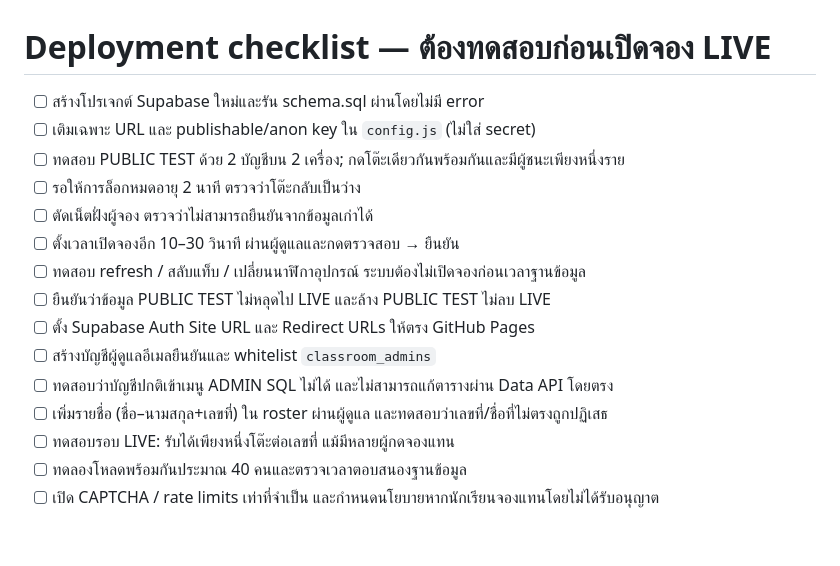
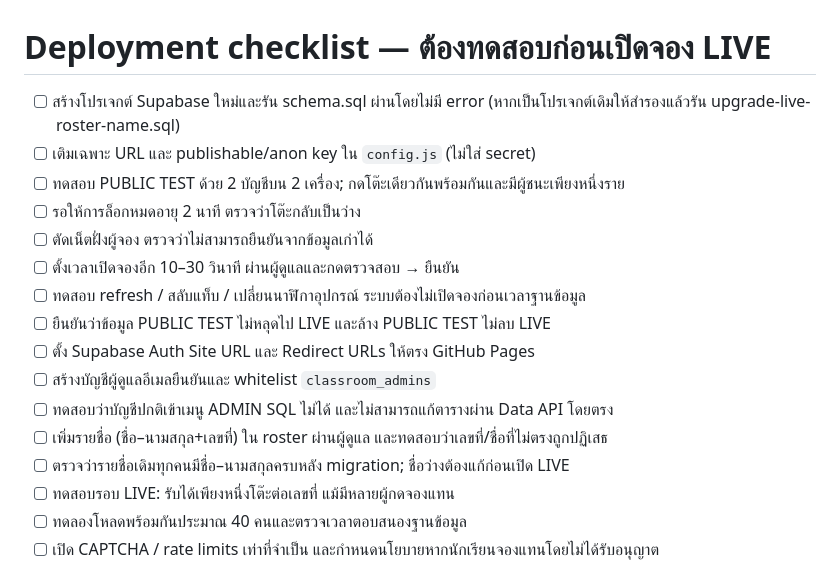
Before and after one commit to Raonness/classverse-m411, a Markdown page: booking/DEPLOY-CHECKLIST.md, the part around the change. GitHub-like rendering; blank space fills up the shorter version.

Commit message:
Add live roster migration deployment check

```diff
--- a/booking/DEPLOY-CHECKLIST.md
+++ b/booking/DEPLOY-CHECKLIST.md
@@ -1,6 +1,6 @@
 # Deployment checklist — ต้องทดสอบก่อนเปิดจอง LIVE
 
-- [ ] สร้างโปรเจกต์ Supabase ใหม่และรัน schema.sql ผ่านโดยไม่มี error
+- [ ] สร้างโปรเจกต์ Supabase ใหม่และรัน schema.sql ผ่านโดยไม่มี error (หากเป็นโปรเจกต์เดิมให้สำรองแล้วรัน upgrade-live-roster-name.sql)
 - [ ] เติมเฉพาะ URL และ publishable/anon key ใน `config.js` (ไม่ใส่ secret)
 - [ ] ทดสอบ PUBLIC TEST ด้วย 2 บัญชีบน 2 เครื่อง; กดโต๊ะเดียวกันพร้อมกันและมีผู้ชนะเพียงหนึ่งราย
 - [ ] รอให้การล็อกหมดอายุ 2 นาที ตรวจว่าโต๊ะกลับเป็นว่าง
@@ -12,6 +12,7 @@
 - [ ] สร้างบัญชีผู้ดูแลอีเมลยืนยันและ whitelist `classroom_admins`
 - [ ] ทดสอบว่าบัญชีปกติเข้าเมนู ADMIN SQL ไม่ได้ และไม่สามารถแก้ตารางผ่าน Data API โดยตรง
 - [ ] เพิ่มรายชื่อ (ชื่อ–นามสกุล+เลขที่) ใน roster ผ่านผู้ดูแล และทดสอบว่าเลขที่/ชื่อที่ไม่ตรงถูกปฏิเสธ
+- [ ] ตรวจว่ารายชื่อเดิมทุกคนมีชื่อ–นามสกุลครบหลัง migration; ชื่อว่างต้องแก้ก่อนเปิด LIVE
 - [ ] ทดสอบรอบ LIVE: รับได้เพียงหนึ่งโต๊ะต่อเลขที่ แม้มีหลายผู้กดจองแทน
 - [ ] ทดลองโหลดพร้อมกันประมาณ 40 คนและตรวจเวลาตอบสนองฐานข้อมูล
 - [ ] เปิด CAPTCHA / rate limits เท่าที่จำเป็น และกำหนดนโยบายหากนักเรียนจองแทนโดยไม่ได้รับอนุญาต
```
